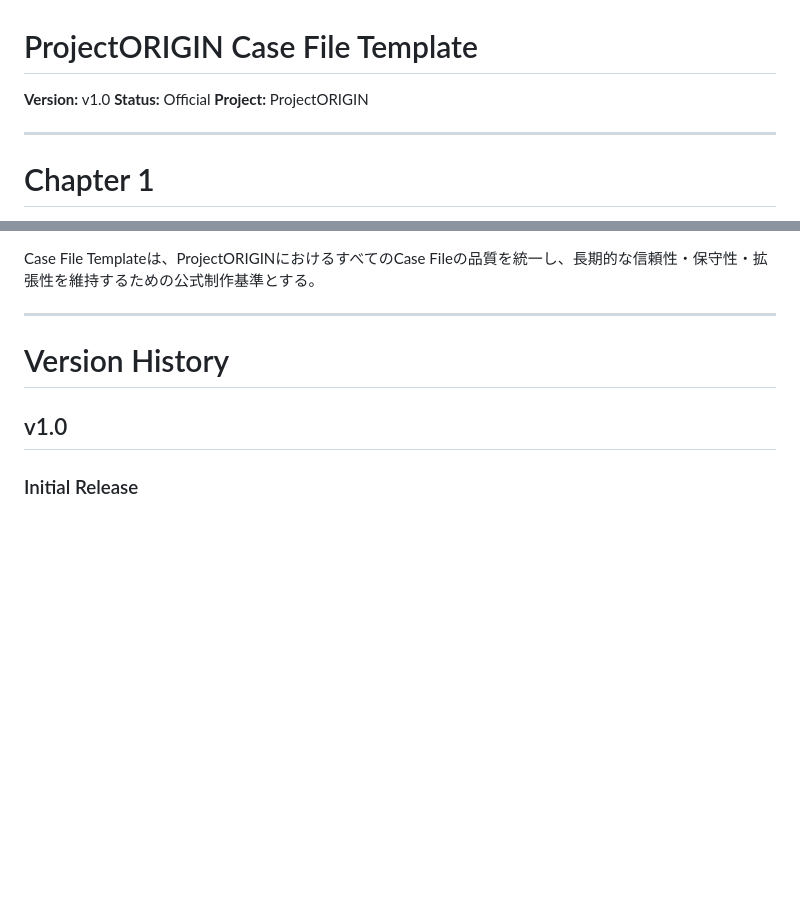
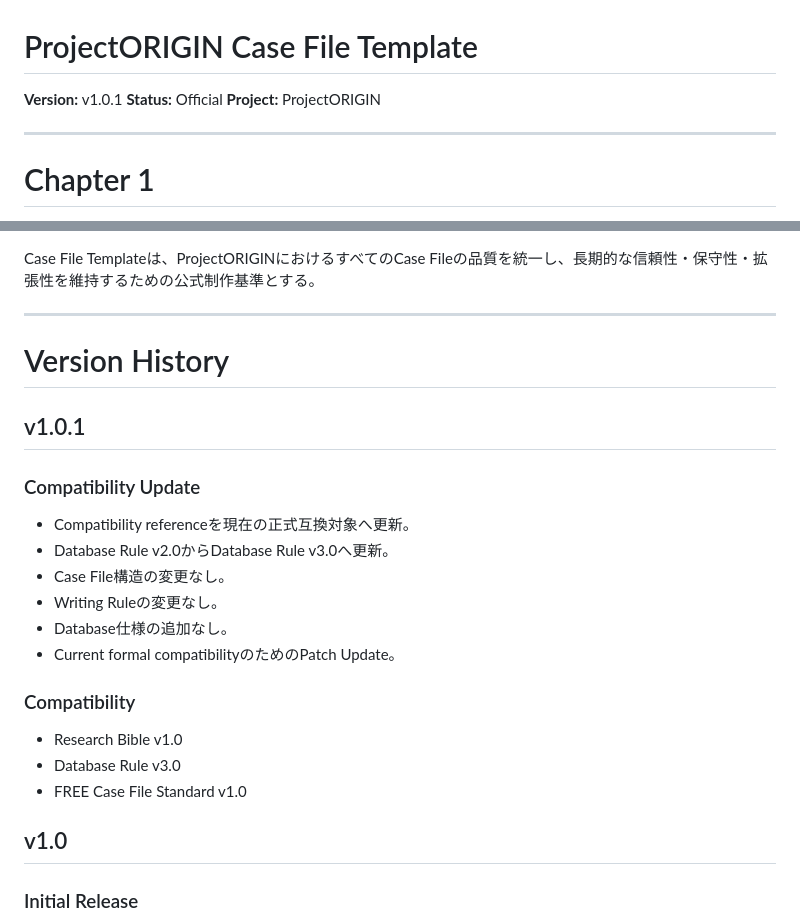
Before and after one commit to Kou-ORIGIN/ProjectORIGIN, a Markdown page: docs/Case File Template.md, 2 parts joined by grey strips. Drawn GitHub-style; blank space fills up the shorter version.

Commit message:
Update Case File Template compatibility to v1.0.1

```diff
--- a/docs/Case File Template.md
+++ b/docs/Case File Template.md
@@ -1,6 +1,6 @@
 # ProjectORIGIN Case File Template
 
-**Version:** v1.0
+**Version:** v1.0.1
 **Status:** Official
 **Project:** ProjectORIGIN
 
@@ -423,6 +423,23 @@ Case File Templateは、ProjectORIGINにおけるすべてのCase Fileの品質
 
 # Version History
 
+## v1.0.1
+
+### Compatibility Update
+
+* Compatibility referenceを現在の正式互換対象へ更新。
+* Database Rule v2.0からDatabase Rule v3.0へ更新。
+* Case File構造の変更なし。
+* Writing Ruleの変更なし。
+* Database仕様の追加なし。
+* Current formal compatibilityのためのPatch Update。
+
+### Compatibility
+
+* Research Bible v1.0
+* Database Rule v3.0
+* FREE Case File Standard v1.0
+
 ## v1.0
 
 ### Initial Release
```
